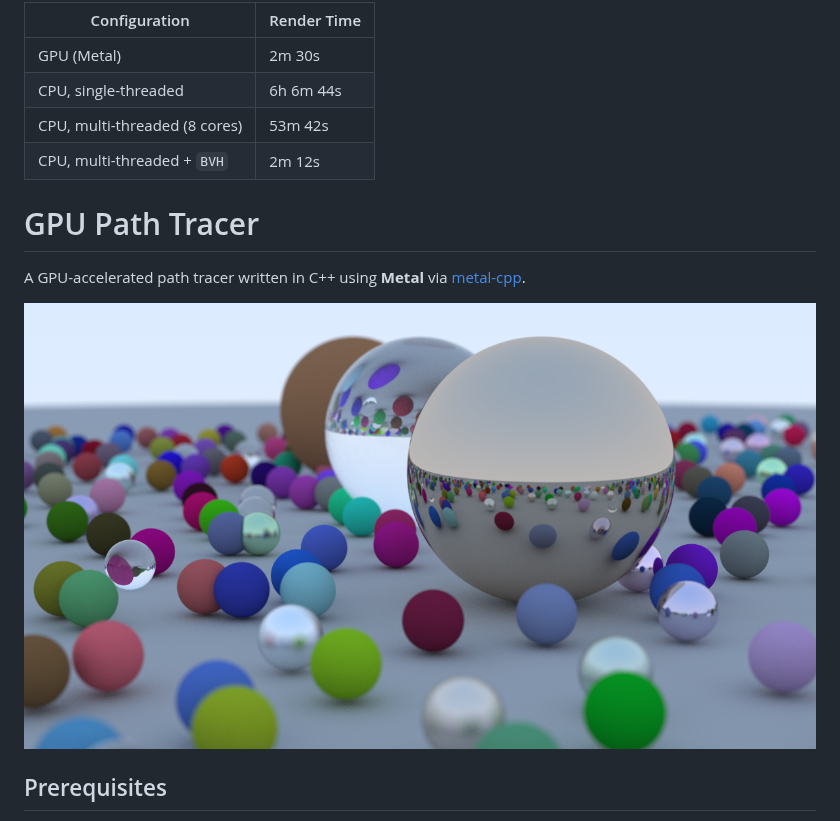
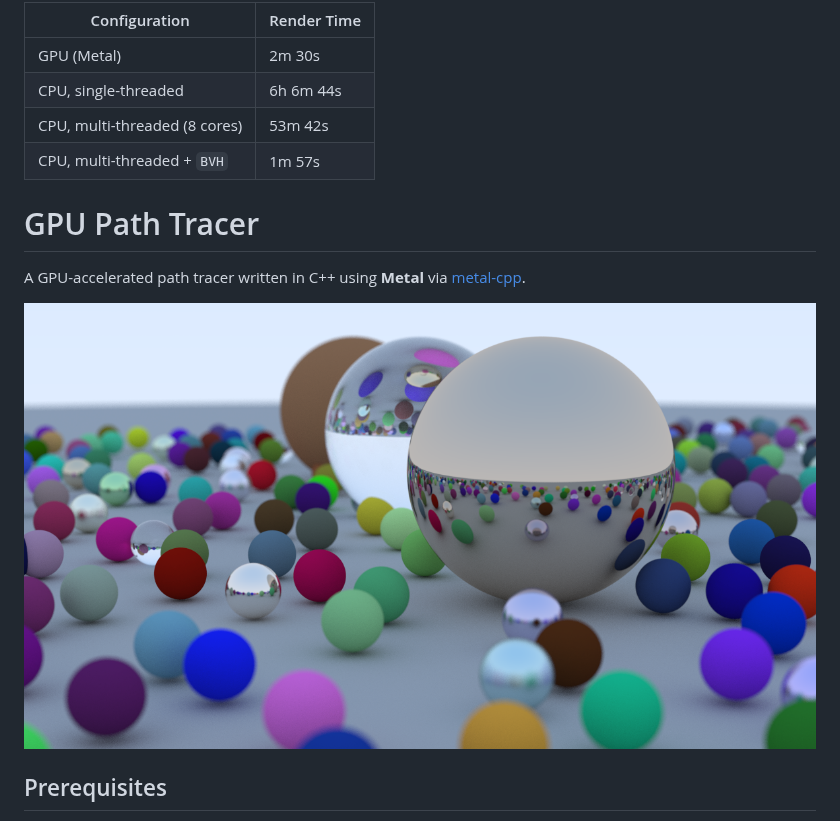
Before and after one commit to jinhgkim/Path-Tracer, a Markdown page: README.md, the part around the change. Drawn GitHub-style; pictures changed too: img/final_render.png (added), img/final_scene.png (deleted).

Commit message:
doc: update README.md

```diff
--- a/README.md
+++ b/README.md
@@ -18,13 +18,13 @@ All renders use the same settings and machine:
 | GPU (Metal)                   | 2m 30s      |
 | CPU, single-threaded          | 6h 6m 44s   |
 | CPU, multi-threaded (8 cores) | 53m 42s     |
-| CPU, multi-threaded + `BVH`   | 2m 12s      |
+| CPU, multi-threaded + `BVH`   | 1m 57s      |
 
 # GPU Path Tracer
 
 A GPU-accelerated path tracer written in C++ using **Metal** via [metal-cpp](https://developer.apple.com/metal/cpp/).
 
-![final scene](https://github.com/jinhgkim/Path-Tracer/blob/main/img/final_scene.png)
+![final render](https://github.com/jinhgkim/Path-Tracer/blob/main/img/final_render.png)
 
 ## Prerequisites
 
```
Also changed, not shown: img/gpu_material.png (deleted), img/gpu_no_material.png (deleted), 2 other files.
